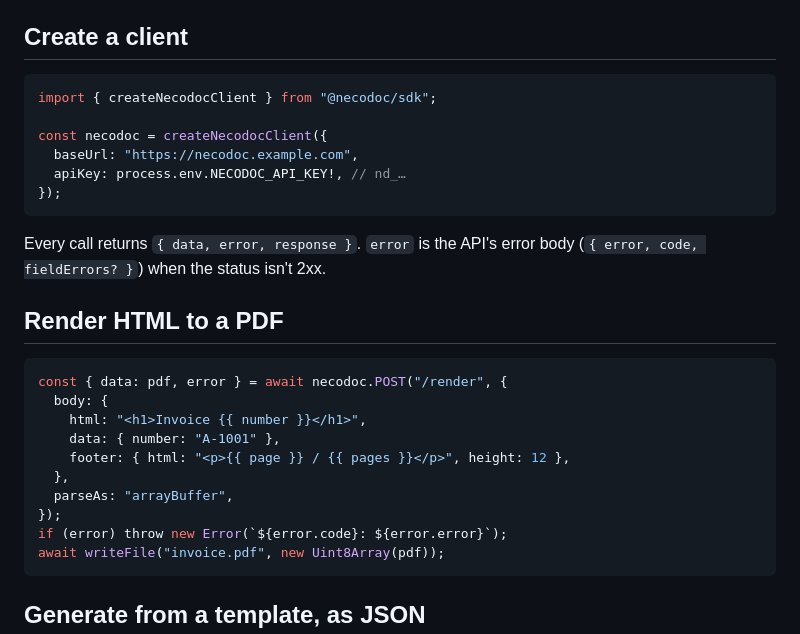
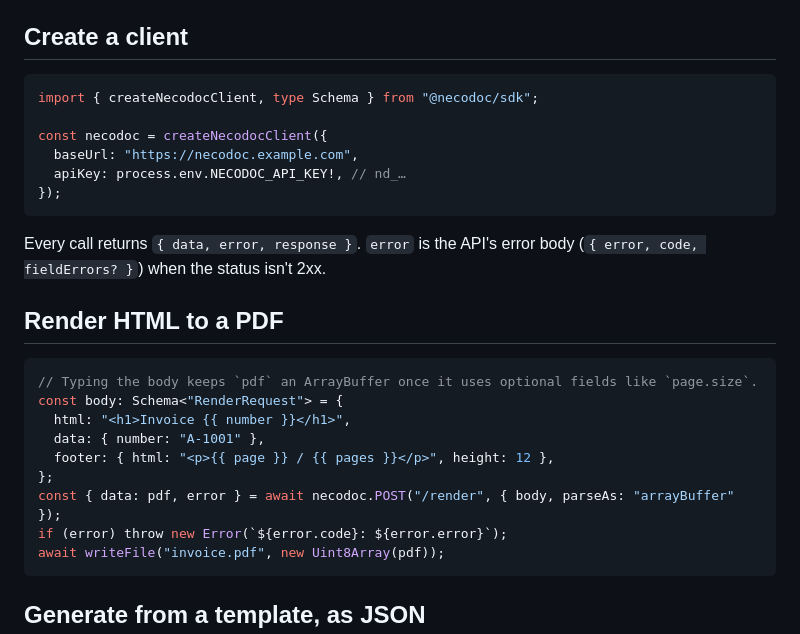
Before and after one commit to mikevalstar/necodoc, a Markdown page: packages/sdk-ts/README.md, the part around the change. GitHub-like rendering.

Commit message:
SDK README: type the render body so pdf stays an ArrayBuffer
Co-Authored-By: Claude Opus 5.5 <noreply@anthropic.com>

````diff
--- a/packages/sdk-ts/README.md
+++ b/packages/sdk-ts/README.md
@@ -12,7 +12,7 @@ git checkout.
 ## Create a client
 
 ```ts
-import { createNecodocClient } from "@necodoc/sdk";
+import { createNecodocClient, type Schema } from "@necodoc/sdk";
 
 const necodoc = createNecodocClient({
   baseUrl: "https://necodoc.example.com",
@@ -26,14 +26,13 @@ Every call returns `{ data, error, response }`. `error` is the API's error body
 ## Render HTML to a PDF
 
 ```ts
-const { data: pdf, error } = await necodoc.POST("/render", {
-  body: {
-    html: "<h1>Invoice {{ number }}</h1>",
-    data: { number: "A-1001" },
-    footer: { html: "<p>{{ page }} / {{ pages }}</p>", height: 12 },
-  },
-  parseAs: "arrayBuffer",
-});
+// Typing the body keeps `pdf` an ArrayBuffer once it uses optional fields like `page.size`.
+const body: Schema<"RenderRequest"> = {
+  html: "<h1>Invoice {{ number }}</h1>",
+  data: { number: "A-1001" },
+  footer: { html: "<p>{{ page }} / {{ pages }}</p>", height: 12 },
+};
+const { data: pdf, error } = await necodoc.POST("/render", { body, parseAs: "arrayBuffer" });
 if (error) throw new Error(`${error.code}: ${error.error}`);
 await writeFile("invoice.pdf", new Uint8Array(pdf));
 ```
````
